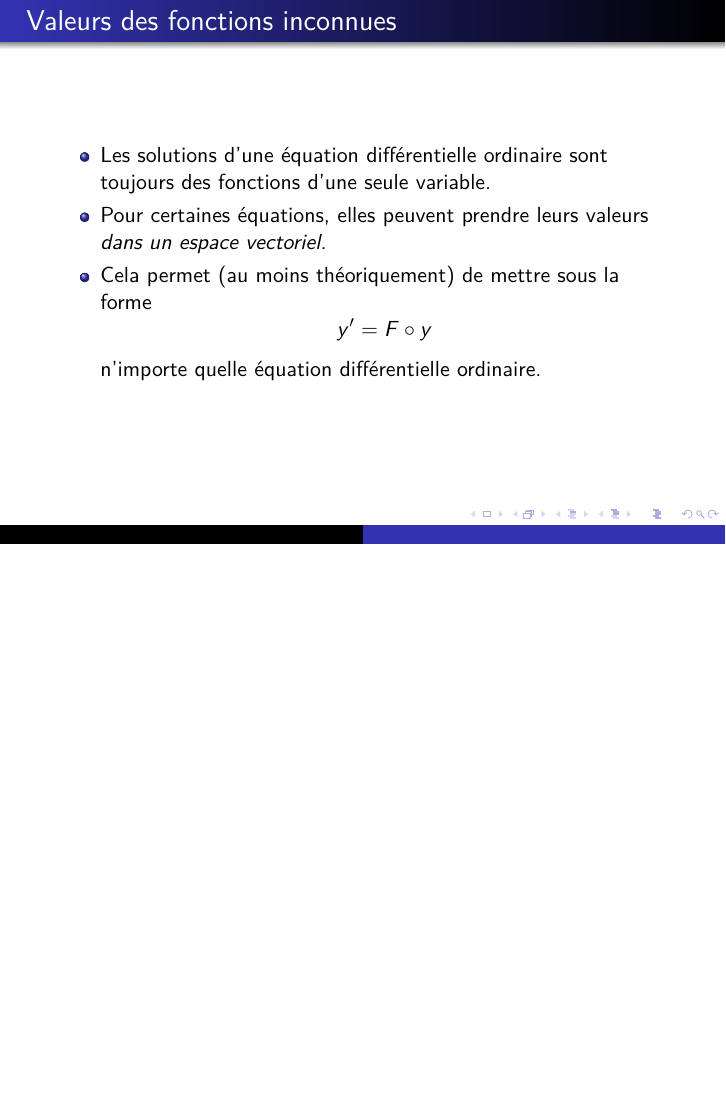
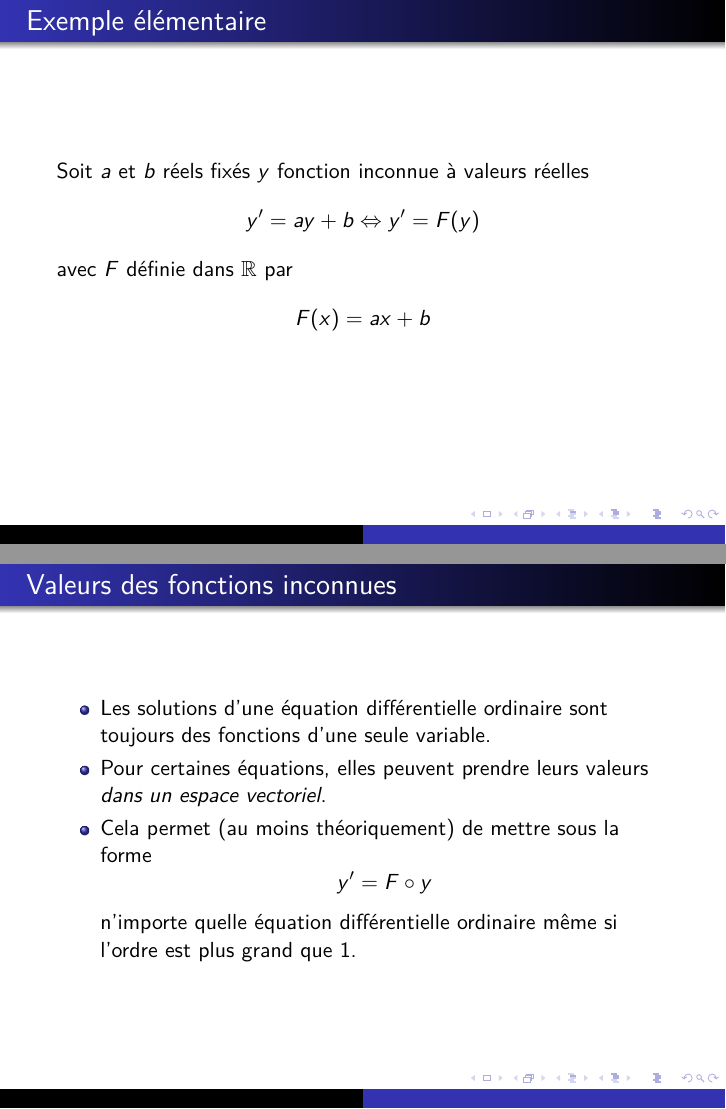
Before and after one commit to nicolair/IPT2, LaTeX slides (resolnumeqdiff_beam.tex): page 3 of 26 before the commit and pages 3 and 4 of 27 after it, the two joined at a grey line, the shorter picture padded with empty space. Compiled offline with pdfLaTeX.

```diff
--- a/resolnumeqdiff_beam.tex
+++ b/resolnumeqdiff_beam.tex
@@ -31,6 +31,18 @@
 \end{frame}
 
 \begin{frame}
+  \frametitle{Exemple élémentaire}
+  Soit $a$ et $b$ réels fixés $y$ fonction inconnue à valeurs réelles
+  \begin{displaymath}
+    y' = a y + b \Leftrightarrow y' = F(y)
+  \end{displaymath}
+avec $F$ définie dans $\R$ par
+\begin{displaymath}
+  F(x) = ax + b
+\end{displaymath}
+\end{frame}
+
+\begin{frame}
   \frametitle{Valeurs des fonctions inconnues}
 \begin{itemize}
   \item Les solutions d'une équation différentielle ordinaire sont toujours des fonctions d'une seule variable.
@@ -39,7 +51,7 @@
 \begin{equation*}
   y' = F\circ y
 \end{equation*}
-  n'importe quelle équation différentielle ordinaire.
+  n'importe quelle équation différentielle ordinaire même si l'ordre est plus grand que $1$.
 \end{itemize}
 \end{frame}
 
```
Also changed, not shown: resolnumeqdiff.tex (+2 -2 lines).
